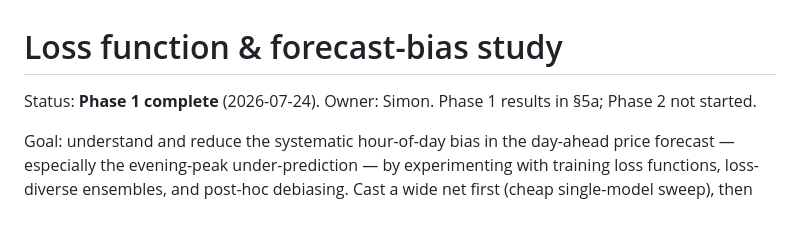
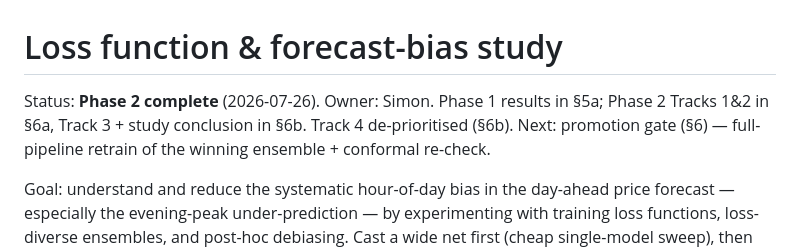
Before and after one commit to smnfrs/energy-forecasting, a Markdown page: dev-notes/experiments/loss_function_and_bias_study.md, the part around one of its changes. Drawn GitHub-style; blank space fills up the shorter version.

```diff
--- a/dev-notes/experiments/loss_function_and_bias_study.md
+++ b/dev-notes/experiments/loss_function_and_bias_study.md
@@ -1,7 +1,9 @@
 # Loss function & forecast-bias study
 
-Status: **Phase 1 complete** (2026-07-24). Owner: Simon. Phase 1 results in §5a;
-Phase 2 not started.
+Status: **Phase 2 complete** (2026-07-26). Owner: Simon. Phase 1 results in §5a;
+Phase 2 Tracks 1&2 in §6a, Track 3 + study conclusion in §6b. Track 4
+de-prioritised (§6b). Next: promotion gate (§6) — full-pipeline retrain of the
+winning ensemble + conformal re-check.
 
 Goal: understand and reduce the systematic hour-of-day bias in the day-ahead
 price forecast — especially the evening-peak under-prediction — by experimenting
```
Also changed, not shown: other parts of dev-notes/experiments/loss_function_and_bias_study.md (+53 -0 lines).
